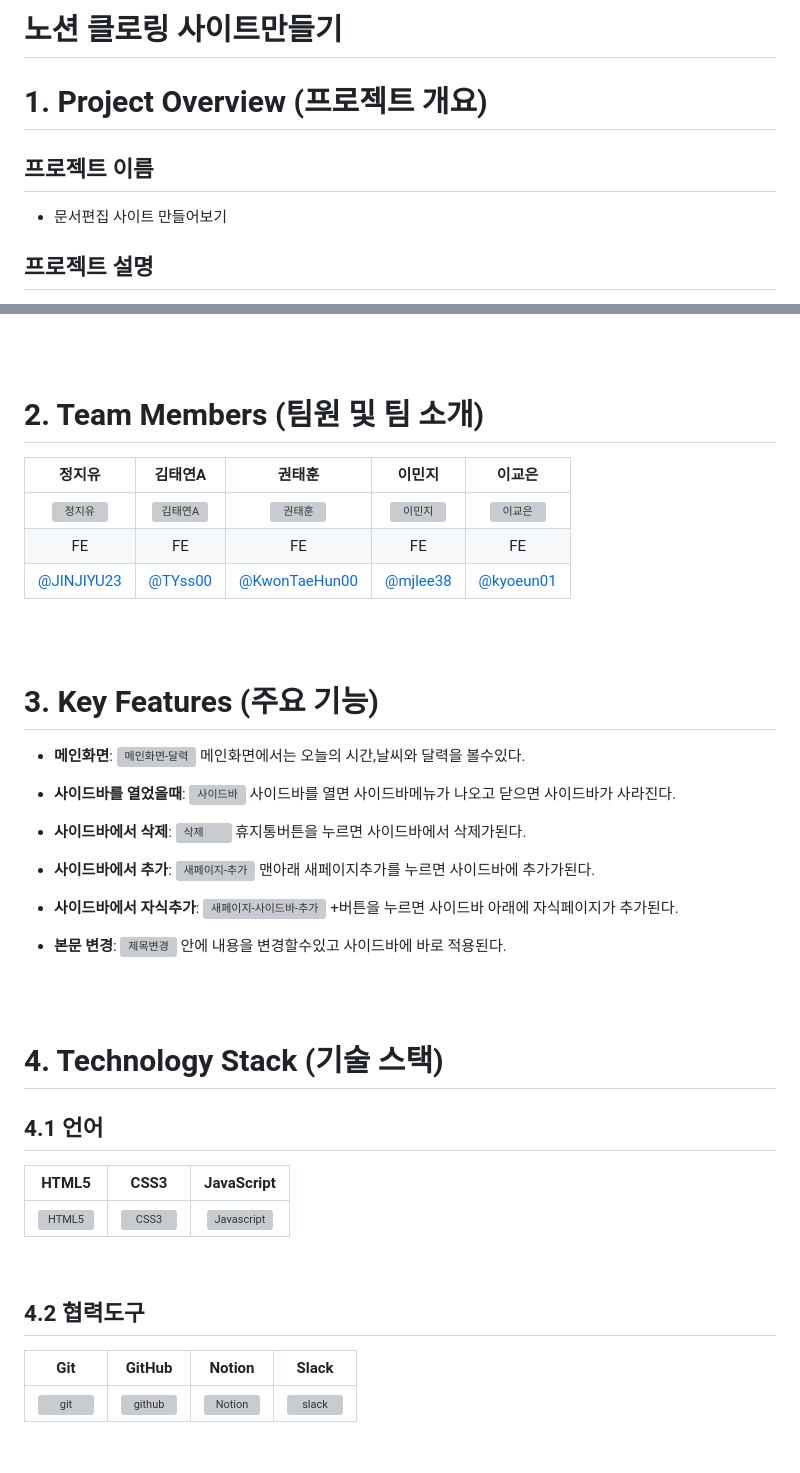
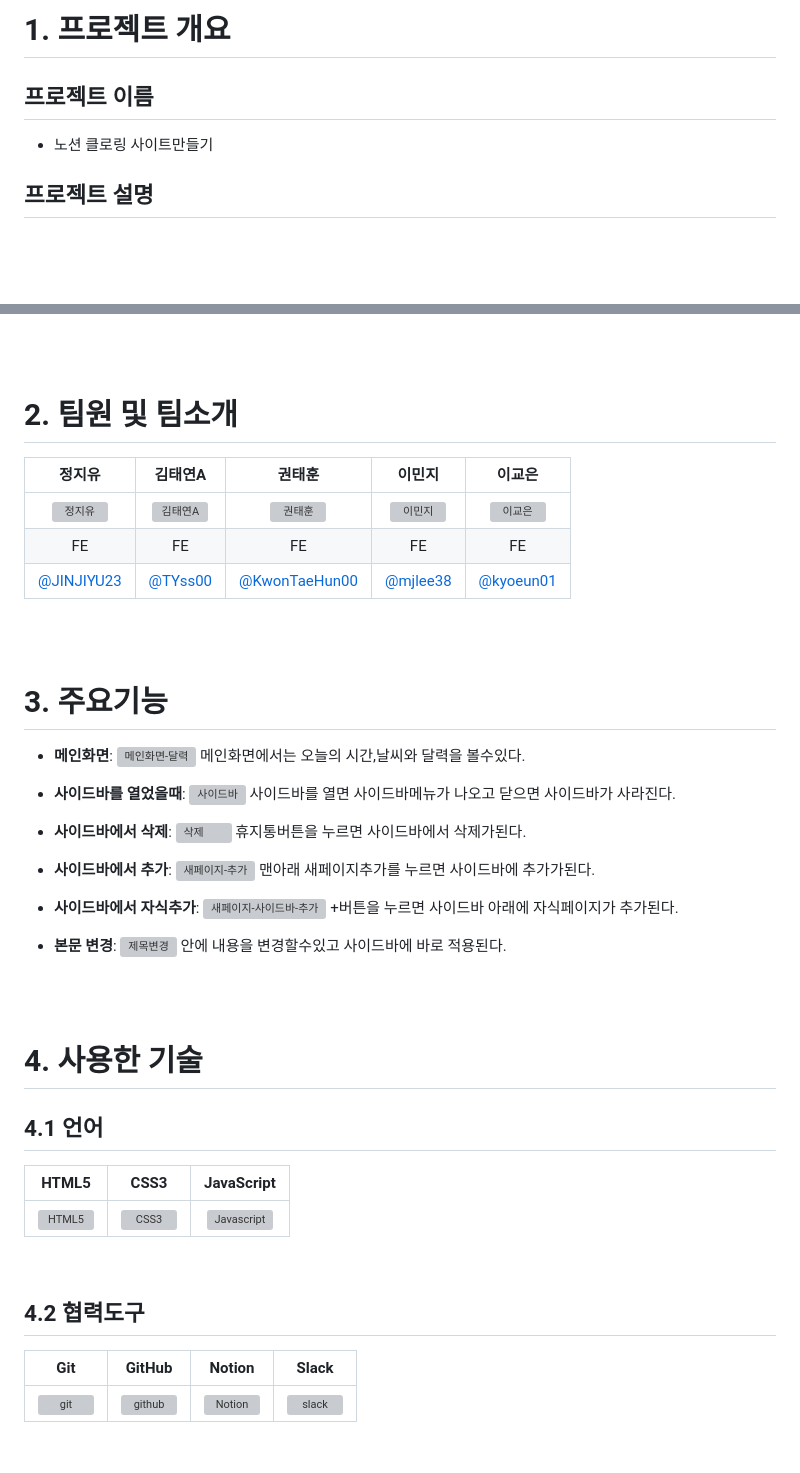
Before and after one commit to TYss00/notion_practice, a Markdown page: README.md, 2 parts joined by grey strips. Drawn GitHub-style; blank space fills up the shorter version; grey boxes are pictures that could not be loaded.

```diff
--- a/README.md
+++ b/README.md
@@ -1,9 +1,7 @@
-# 노션 클로링 사이트만들기
-
-# 1. Project Overview (프로젝트 개요)
+# 1. 프로젝트 개요
 
 ## 프로젝트 이름
-- 문서편집 사이트 만들어보기
+- 노션 클로링 사이트만들기
 
 ## 프로젝트 설명
 - 문서편집사이트들과 비슷하게 구현하여 **html,css,js**를 연습하고 **api를 연습하여 문서 불러오기,삭제,추가**등을 구현하였다.
@@ -18,7 +16,7 @@
 <br/>
 <br/>
 
-# 2. Team Members (팀원 및 팀 소개)
+# 2. 팀원 및 팀소개
 | 정지유 | 김태연A | 권태훈 | 이민지 | 이교은 |
 |:------:|:------:|:------:|:------:|:------:|
 | <img src="https://avatars.githubusercontent.com/u/86185120?v=4" alt="정지유" width="150"> | <img src="https://avatars.githubusercontent.com/u/89635061?v=4" alt="김태연A" width="150"> | <img src="https://avatars.githubusercontent.com/u/56614716?v=4" alt="권태훈" width="150"> | <img src="https://avatars.githubusercontent.com/u/175625606?v=4" alt="이민지" width="150"> | <img src="https://avatars.githubusercontent.com/u/101385806?v=4" alt="이교은" width="150"> |
@@ -28,7 +26,7 @@
 <br/>
 <br/>
 
-# 3. Key Features (주요 기능)
+# 3. 주요기능
 - **메인화면**:
 ![메인화면-달력](https://github.com/user-attachments/assets/aa8d3c92-c433-4d80-a0f6-08f4964231c0)
 메인화면에서는 오늘의 시간,날씨와 달력을 볼수있다.
@@ -56,7 +54,7 @@
 <br/>
 <br/>
 
-# 4. Technology Stack (기술 스택)
+# 4. 사용한 기술
 ## 4.1 언어
 | HTML5 | CSS3 | JavaScript |
 |:-----:|:----:|:----------:|
```
Also changed, not shown: other parts of README.md (+1 -1 lines).
